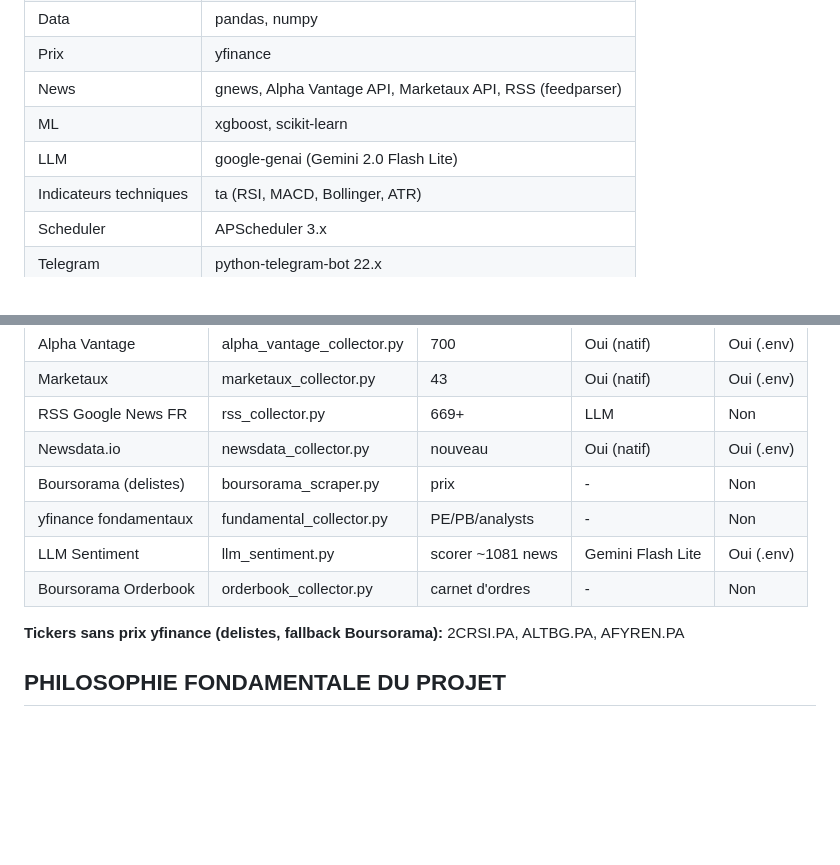
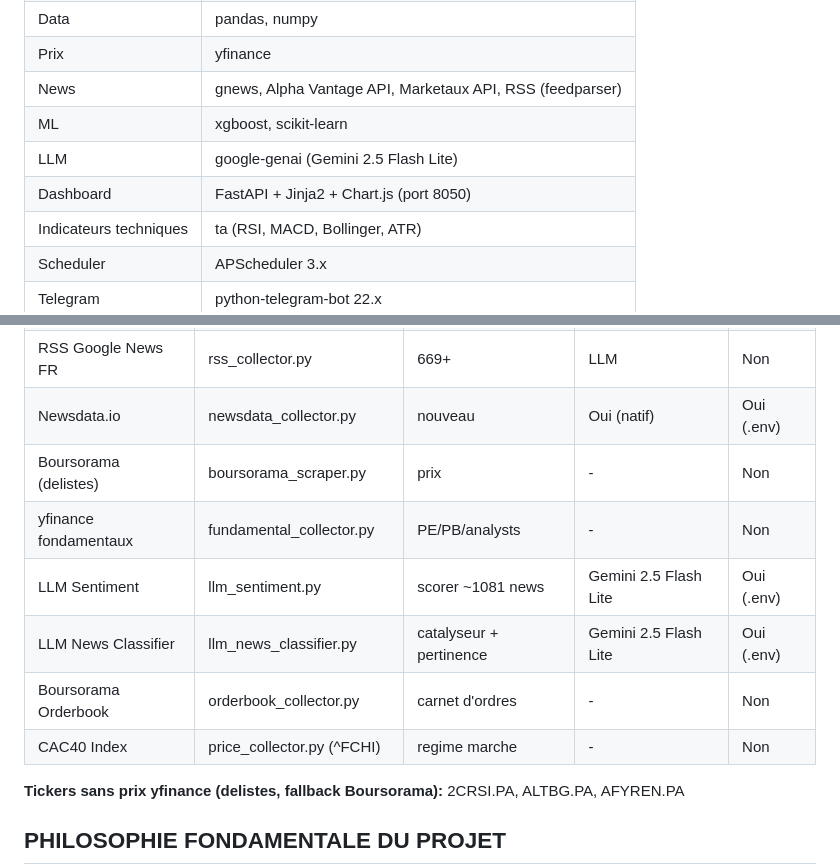
Before and after one commit to solanathouu/bourse_scanner, a Markdown page: CLAUDE.md, 2 parts joined by grey strips. Rendered like a GitHub page; blank space fills up the shorter version.

```diff
--- a/CLAUDE.md
+++ b/CLAUDE.md
@@ -96,7 +96,8 @@ core (fondation, 0 deps internes)
 | Prix | yfinance |
 | News | gnews, Alpha Vantage API, Marketaux API, RSS (feedparser) |
 | ML | xgboost, scikit-learn |
-| LLM | google-genai (Gemini 2.0 Flash Lite) |
+| LLM | google-genai (Gemini 2.5 Flash Lite) |
+| Dashboard | FastAPI + Jinja2 + Chart.js (port 8050) |
 | Indicateurs techniques | ta (RSI, MACD, Bollinger, ATR) |
 | Scheduler | APScheduler 3.x |
 | Telegram | python-telegram-bot 22.x |
@@ -158,8 +160,10 @@ SQLite dans `data/trades.db`. Tables principales (12 tables):
 | Newsdata.io | newsdata_collector.py | nouveau | Oui (natif) | Oui (.env) |
 | Boursorama (delistes) | boursorama_scraper.py | prix | - | Non |
 | yfinance fondamentaux | fundamental_collector.py | PE/PB/analysts | - | Non |
-| LLM Sentiment | llm_sentiment.py | scorer ~1081 news | Gemini Flash Lite | Oui (.env) |
+| LLM Sentiment | llm_sentiment.py | scorer ~1081 news | Gemini 2.5 Flash Lite | Oui (.env) |
+| LLM News Classifier | llm_news_classifier.py | catalyseur + pertinence | Gemini 2.5 Flash Lite | Oui (.env) |
 | Boursorama Orderbook | orderbook_collector.py | carnet d'ordres | - | Non |
+| CAC40 Index | price_collector.py (^FCHI) | regime marche | - | Non |
 
 **Tickers sans prix yfinance (delistes, fallback Boursorama):** 2CRSI.PA, ALTBG.PA, AFYREN.PA
 
```
Also changed, not shown: other parts of CLAUDE.md (+31 -26 lines).
